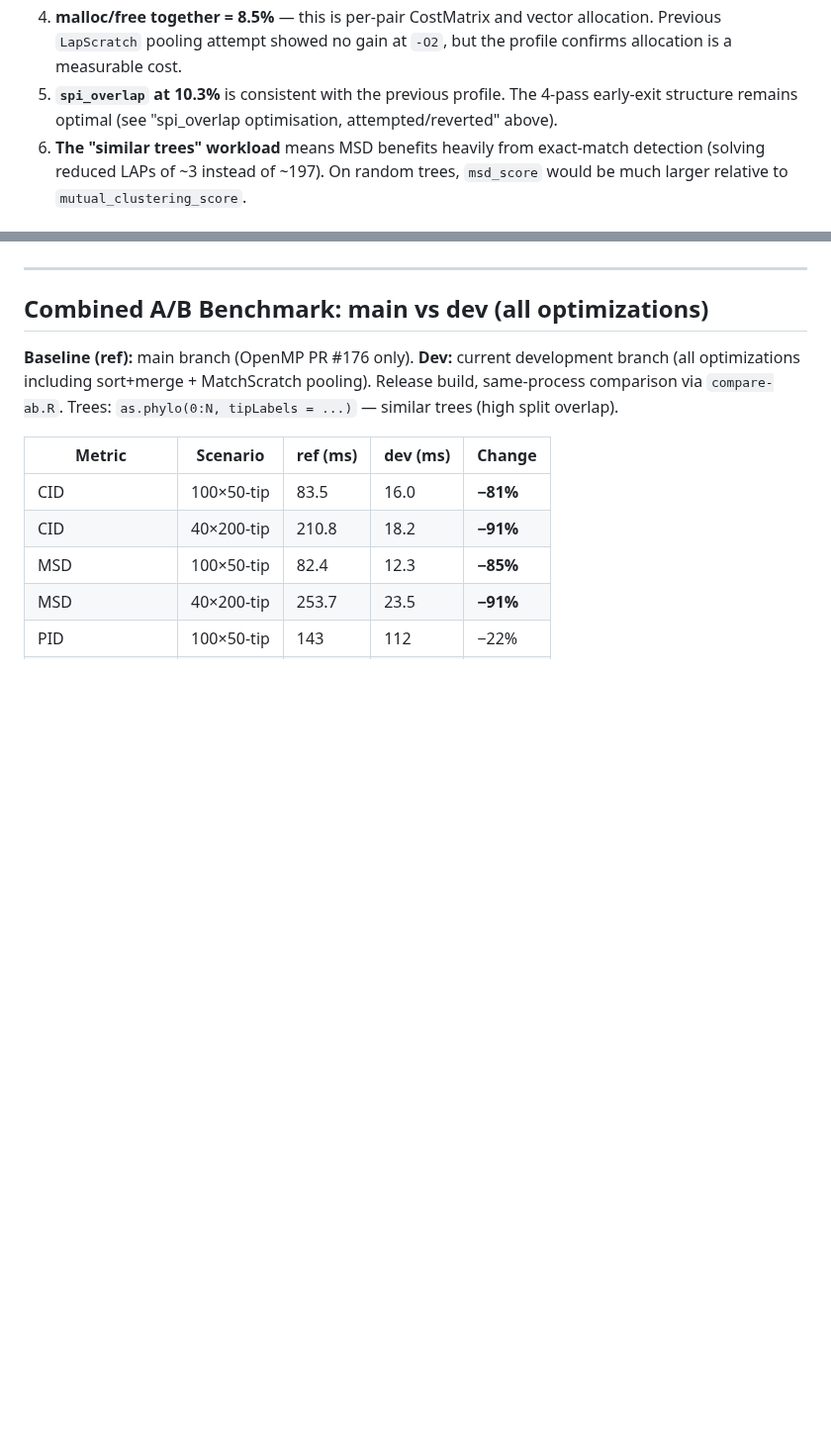
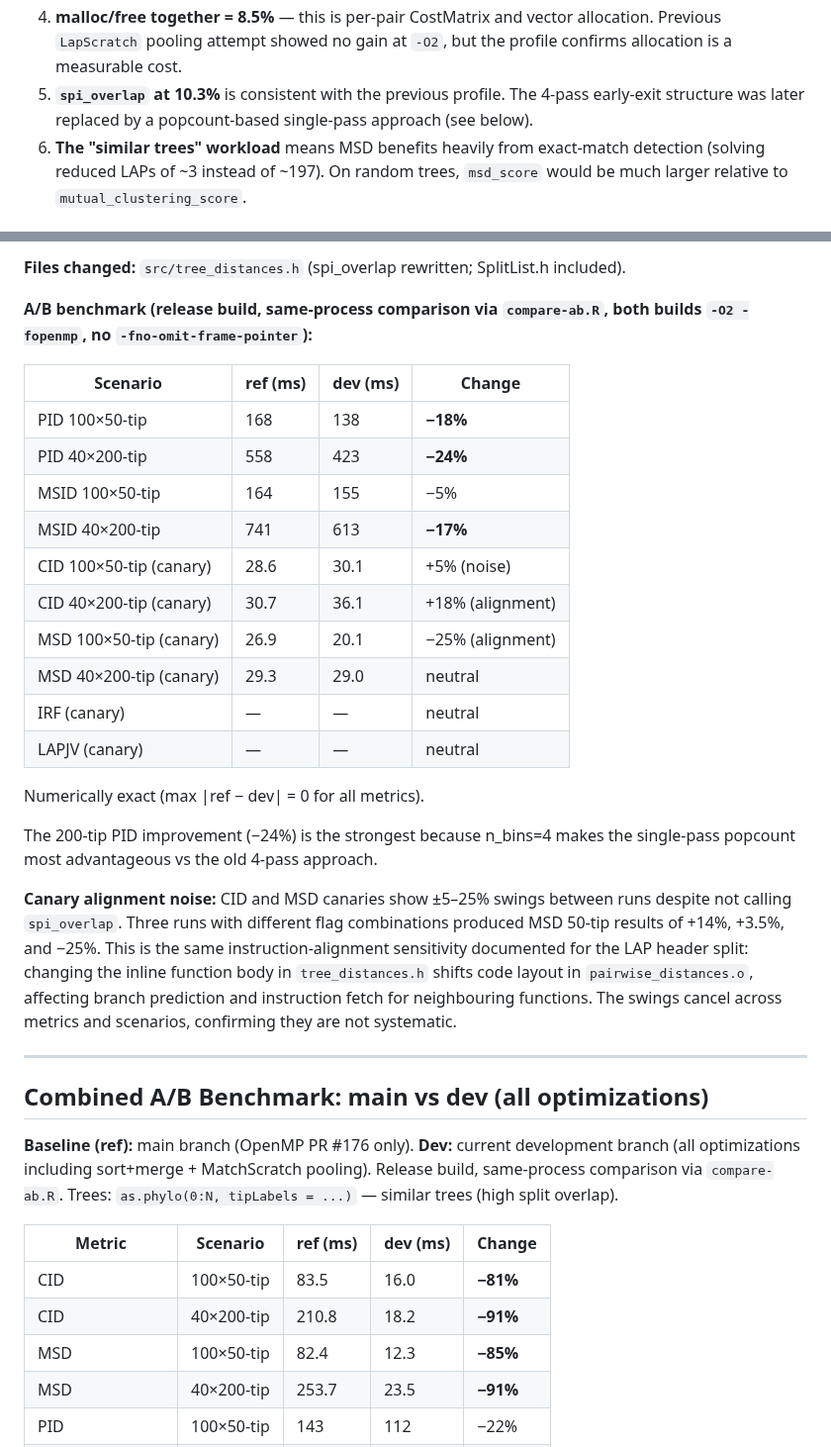
Before and after one commit to ms609/TreeDist, a Markdown page: AGENTS.md, 2 parts joined by grey strips. Shown at 99% size. GitHub-like rendering; blank space fills up the shorter version.

```diff
--- a/AGENTS.md
+++ b/AGENTS.md
@@ -636,7 +636,7 @@ Trees generated via `as.phylo(0:N, tips)` — high split overlap ("similar trees
    Previous `LapScratch` pooling attempt showed no gain at `-O2`, but the profile confirms
    allocation is a measurable cost.
 5. **`spi_overlap` at 10.3%** is consistent with the previous profile.  The 4-pass early-exit
-   structure remains optimal (see "spi_overlap optimisation, attempted/reverted" above).
+   structure was later replaced by a popcount-based single-pass approach (see below).
 6. **The "similar trees" workload** means MSD benefits heavily from exact-match detection
    (solving reduced LAPs of ~3 instead of ~197).  On random trees, `msd_score` would be
    much larger relative to `mutual_clustering_score`.
@@ -995,3 +1055,34 @@ the effective LAP dimension from ~n to ~3, yielding order-of-magnitude speedups.
+**Files changed:** `src/tree_distances.h` (spi_overlap rewritten; SplitList.h included).
+
+**A/B benchmark (release build, same-process comparison via `compare-ab.R`,
+both builds `-O2 -fopenmp`, no `-fno-omit-frame-pointer`):**
+
+| Scenario | ref (ms) | dev (ms) | Change |
+|---|---|---|---|
+| PID 100×50-tip | 168 | 138 | **−18%** |
+| PID 40×200-tip | 558 | 423 | **−24%** |
+| MSID 100×50-tip | 164 | 155 | −5% |
+| MSID 40×200-tip | 741 | 613 | **−17%** |
+| CID 100×50-tip (canary) | 28.6 | 30.1 | +5% (noise) |
+| CID 40×200-tip (canary) | 30.7 | 36.1 | +18% (alignment) |
+| MSD 100×50-tip (canary) | 26.9 | 20.1 | −25% (alignment) |
+| MSD 40×200-tip (canary) | 29.3 | 29.0 | neutral |
+| IRF (canary) | — | — | neutral |
+| LAPJV (canary) | — | — | neutral |
+
+Numerically exact (max |ref − dev| = 0 for all metrics).
+
+The 200-tip PID improvement (−24%) is the strongest because n_bins=4 makes the
+single-pass popcount most advantageous vs the old 4-pass approach.
+
+**Canary alignment noise:** CID and MSD canaries show ±5–25% swings between
+runs despite not calling `spi_overlap`.  Three runs with different flag combinations
+produced MSD 50-tip results of +14%, +3.5%, and −25%.  This is the same
+instruction-alignment sensitivity documented for the LAP header split: changing the
+inline function body in `tree_distances.h` shifts code layout in `pairwise_distances.o`,
+affecting branch prediction and instruction fetch for neighbouring functions.
+The swings cancel across metrics and scenarios, confirming they are not systematic.
+
 ---
 
 ## Combined A/B Benchmark: main vs dev (all optimizations)
```
Also changed, not shown: other parts of AGENTS.md (+60 -0 lines).
